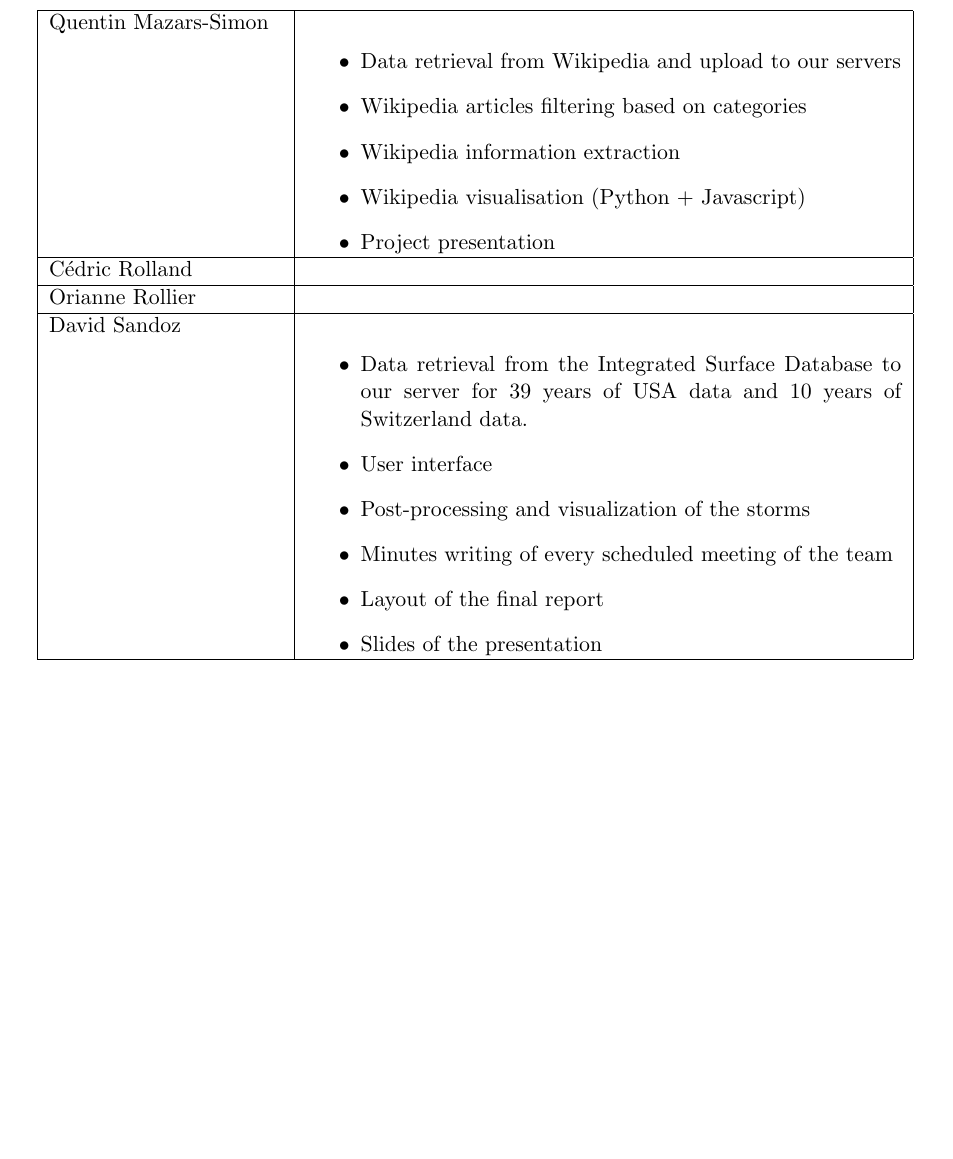
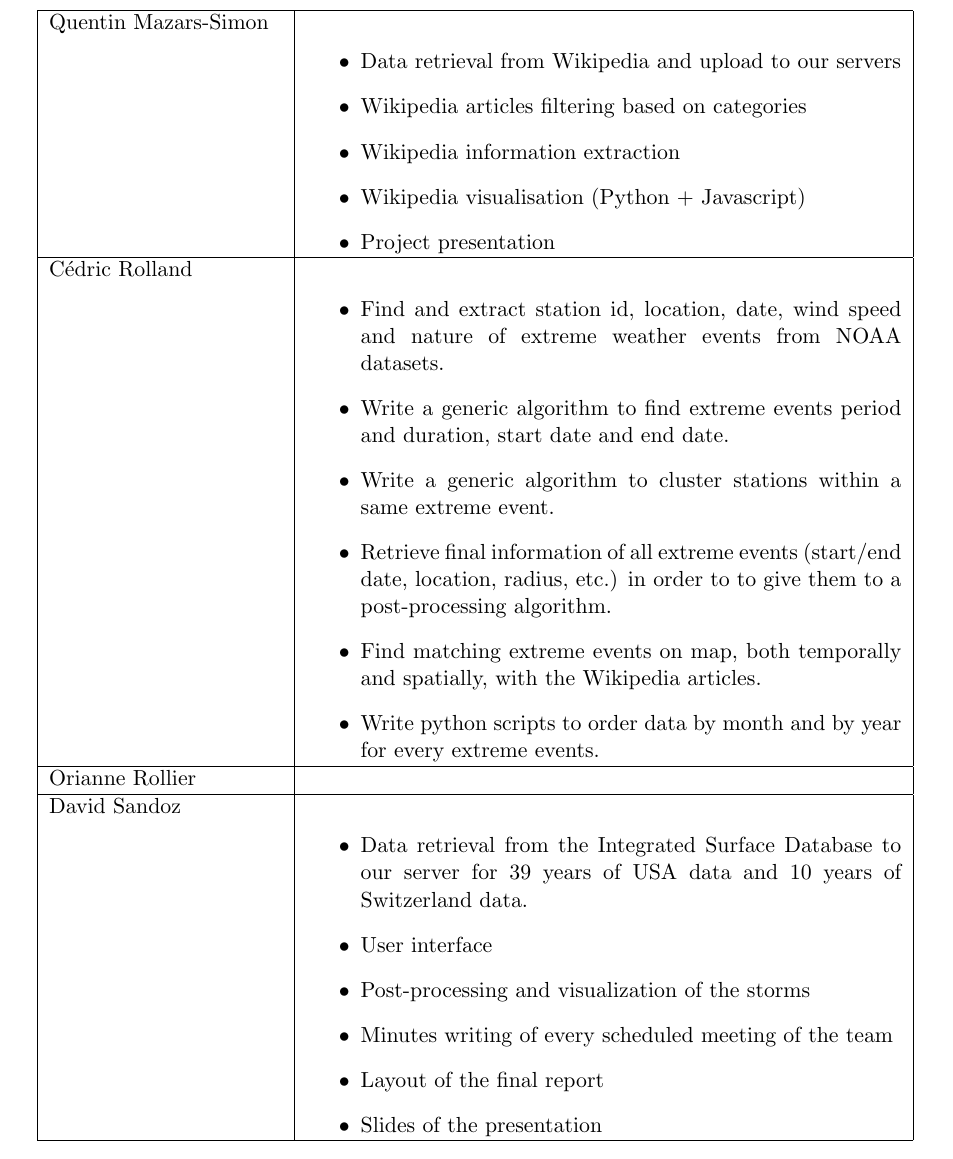
Before and after one commit to weatherTeam/weatherDashboard, a LaTeX document (report/main.tex, which reads report/tasksDistribution.tex): part of page 4 of 20, cut so that both start at the same text, the shorter picture padded with empty space. Compiled offline with pdfLaTeX.

Commit message:
Added Cedric task distribution.

```diff
--- a/report/tasksDistribution.tex
+++ b/report/tasksDistribution.tex
@@ -36,7 +36,14 @@ Quentin Mazars-Simon & \begin{itemize}
 	\item Project presentation
 \end{itemize}\\
 \hline
-Cédric Rolland &  \\
+Cédric Rolland &  \begin{itemize}
+	\item Find and extract station id, location, date, wind speed and nature of extreme weather events from NOAA datasets.
+	\item Write a generic algorithm to find extreme events period and duration, start date and end date.
+	\item Write a generic algorithm to cluster stations within a same extreme event.
+	\item Retrieve final information of all extreme events (start/end date, location, radius, etc.) in order to to give them to a post-processing algorithm.
+	\item Find matching extreme events on map, both temporally and spatially, with the Wikipedia articles.
+	\item Write python scripts to order data by month and by year for every extreme events.
+\end{itemize}\\
 \hline
 Orianne Rollier & \\
 \hline
```
